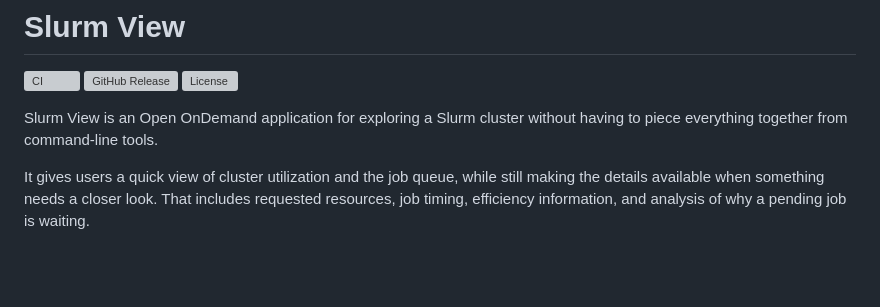
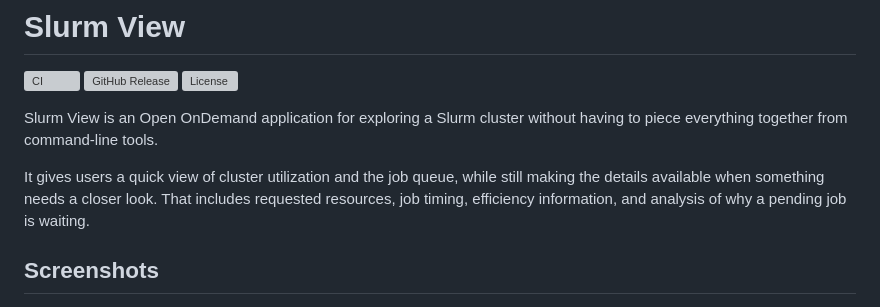
Before and after one commit to Anish-Chanda/slurm-view, a Markdown page: README.md, the part around one of its changes. Drawn GitHub-style; blank space fills up the shorter version; grey boxes are pictures that could not be loaded.

Commit message:
add screenshots to readme

```diff
--- a/README.md
+++ b/README.md
@@ -8,4 +8,5 @@ Slurm View is an Open OnDemand application for exploring a Slurm cluster without
 
 It gives users a quick view of cluster utilization and the job queue, while still making the details available when something needs a closer look. That includes requested resources, job timing, efficiency information, and analysis of why a pending job is waiting.
 
+## Screenshots
 
```
Also changed, not shown: other parts of README.md (+33 -0 lines).
